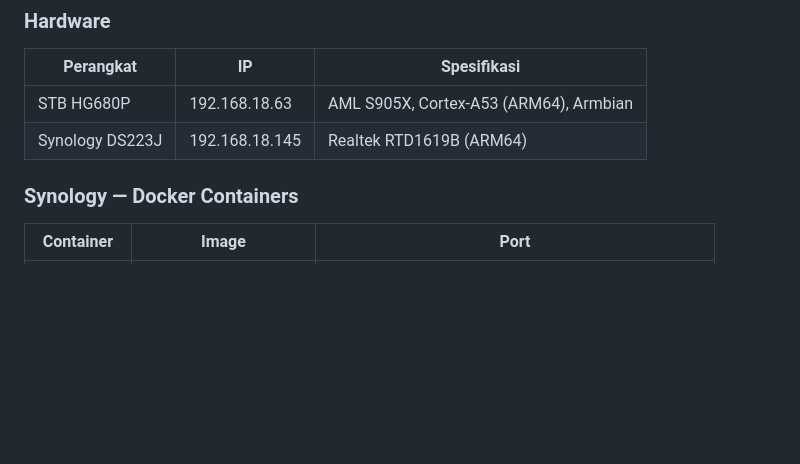
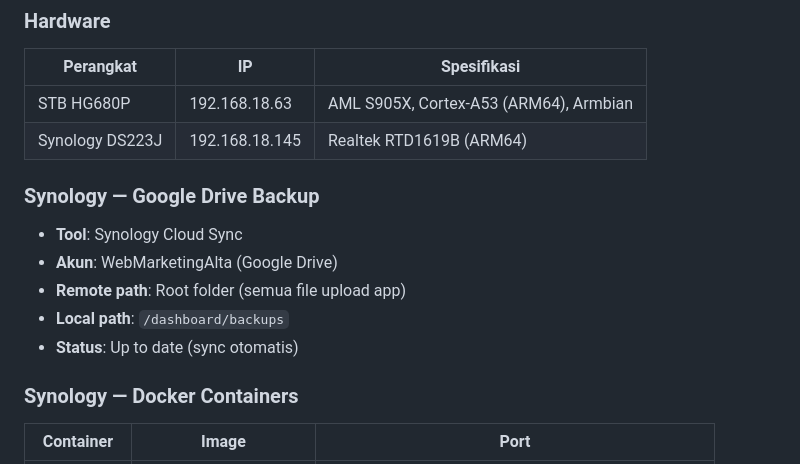
Before and after one commit to Jipesya27/nikon-dashboard, a Markdown page: memory.md, the part around the change. Drawn GitHub-style; blank space fills up the shorter version.

Commit message:
docs: catat setup Cloud Sync Google Drive → Synology /dashboard/backups

```diff
--- a/memory.md
+++ b/memory.md
@@ -222,6 +222,14 @@ Internet → backup.altanikindo.web.id
 | STB HG680P | 192.168.18.63 | AML S905X, Cortex-A53 (ARM64), Armbian |
 | Synology DS223J | 192.168.18.145 | Realtek RTD1619B (ARM64) |
 
+### Synology — Google Drive Backup
+
+- **Tool**: Synology Cloud Sync
+- **Akun**: WebMarketingAlta (Google Drive)
+- **Remote path**: Root folder (semua file upload app)
+- **Local path**: `/dashboard/backups`
+- **Status**: Up to date (sync otomatis)
+
 ### Synology — Docker Containers
 
 | Container | Image | Port |
```
